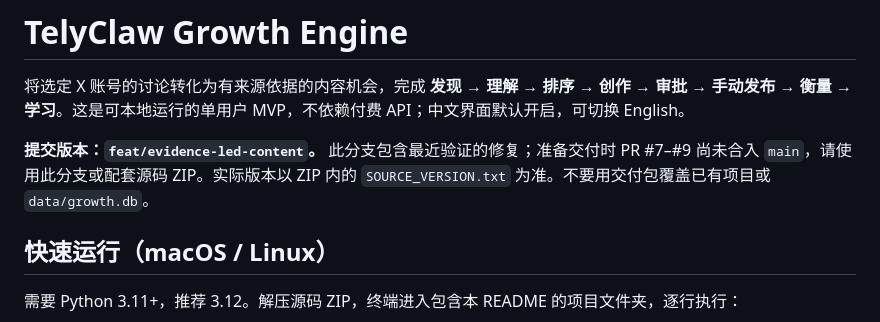
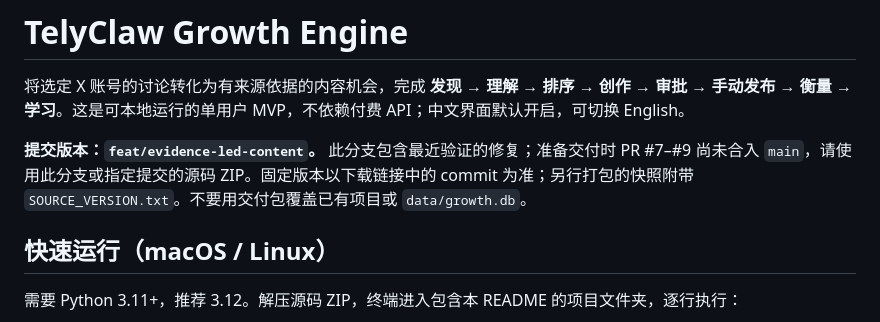
Before and after one commit to cloriszhu1234-create/telyclaw-growth-engine, a Markdown page: README.md, the part around the change. GitHub-like rendering.

Commit message:
Clarify version identification for GitHub source ZIP downloads

```diff
--- a/README.md
+++ b/README.md
@@ -2,7 +2,7 @@
 
 将选定 X 账号的讨论转化为有来源依据的内容机会，完成 **发现 → 理解 → 排序 → 创作 → 审批 → 手动发布 → 衡量 → 学习**。这是可本地运行的单用户 MVP，不依赖付费 API；中文界面默认开启，可切换 English。
 
-**提交版本：`feat/evidence-led-content`。** 此分支包含最近验证的修复；准备交付时 PR #7–#9 尚未合入 `main`，请使用此分支或配套源码 ZIP。实际版本以 ZIP 内的 `SOURCE_VERSION.txt` 为准。不要用交付包覆盖已有项目或 `data/growth.db`。
+**提交版本：`feat/evidence-led-content`。** 此分支包含最近验证的修复；准备交付时 PR #7–#9 尚未合入 `main`，请使用此分支或指定提交的源码 ZIP。固定版本以下载链接中的 commit 为准；另行打包的快照附带 `SOURCE_VERSION.txt`。不要用交付包覆盖已有项目或 `data/growth.db`。
 
 ## 快速运行（macOS / Linux）
 
```
